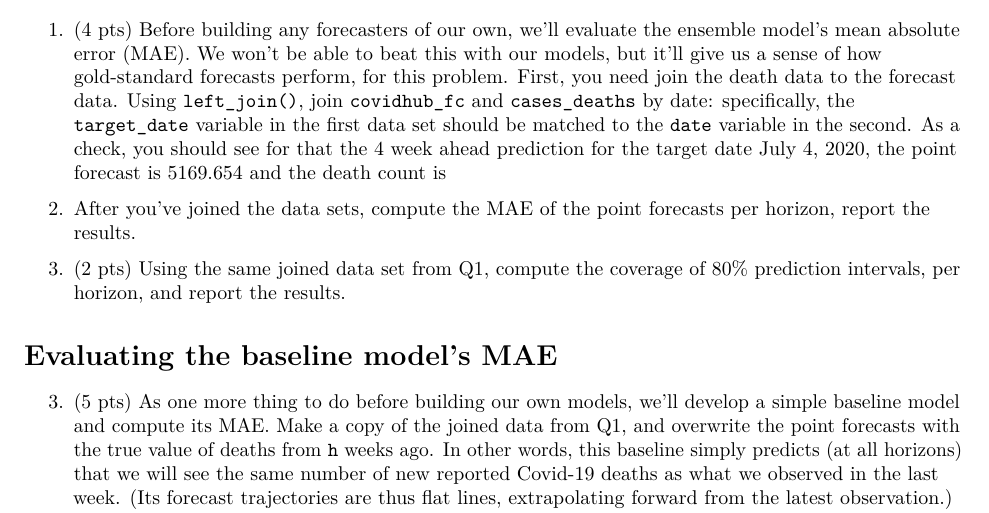
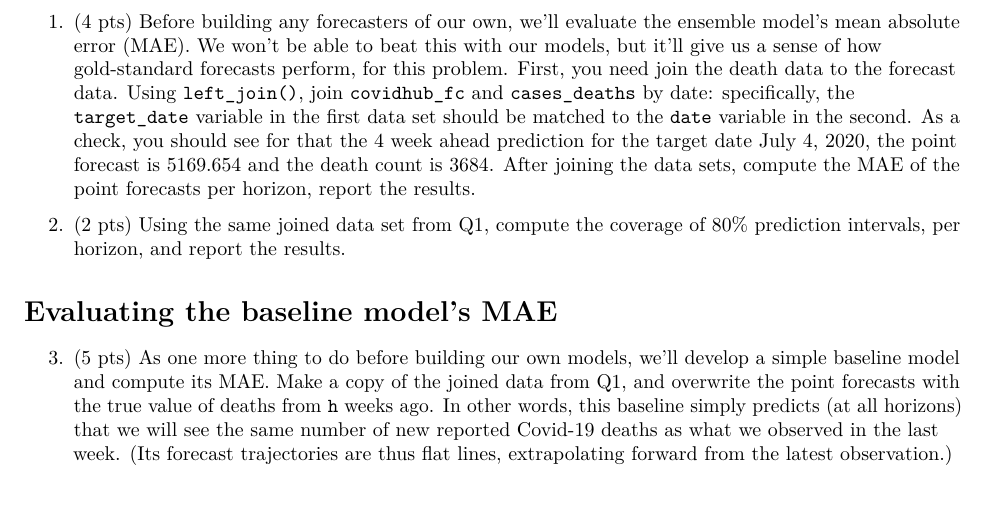
Before and after one commit to ryantibs/timeseries-f24, an R Markdown document (homeworks/homework5/homework5.Rmd): part of page 3 of 5, cut so that both start at the same text, the shorter picture padded with empty space. The pictures show the output file homeworks/homework5/homework5.pdf that the author committed with the source.

Commit message:
Fix newline issue

```diff
--- a/homeworks/homework5/homework5.Rmd
+++ b/homeworks/homework5/homework5.Rmd
@@ -120,9 +120,9 @@ First, you need join the death data to the forecast data. Using `left_join()`,
 join `covidhub_fc` and `cases_deaths` by date: specifically, the `target_date`
 variable in the first data set should be matched to the `date` variable in the
 second. As a check, you should see for that the 4 week ahead prediction for the
-target date July 4, 2020, the point forecast is 5169.654 and the death count is
-3684. After you've joined the data sets, compute the MAE of the point forecasts
-per horizon, report the results.
+target date July 4, 2020, the point forecast is 5169.654 and the death count
+is 3684. After joining the data sets, compute the MAE of the point forecasts per
+horizon, report the results.
 
 2. (2 pts)
 Using the same joined data set from Q1, compute the coverage of 80\% prediction
```
Also changed, not shown: homeworks/homework5/homework5.pdf.
